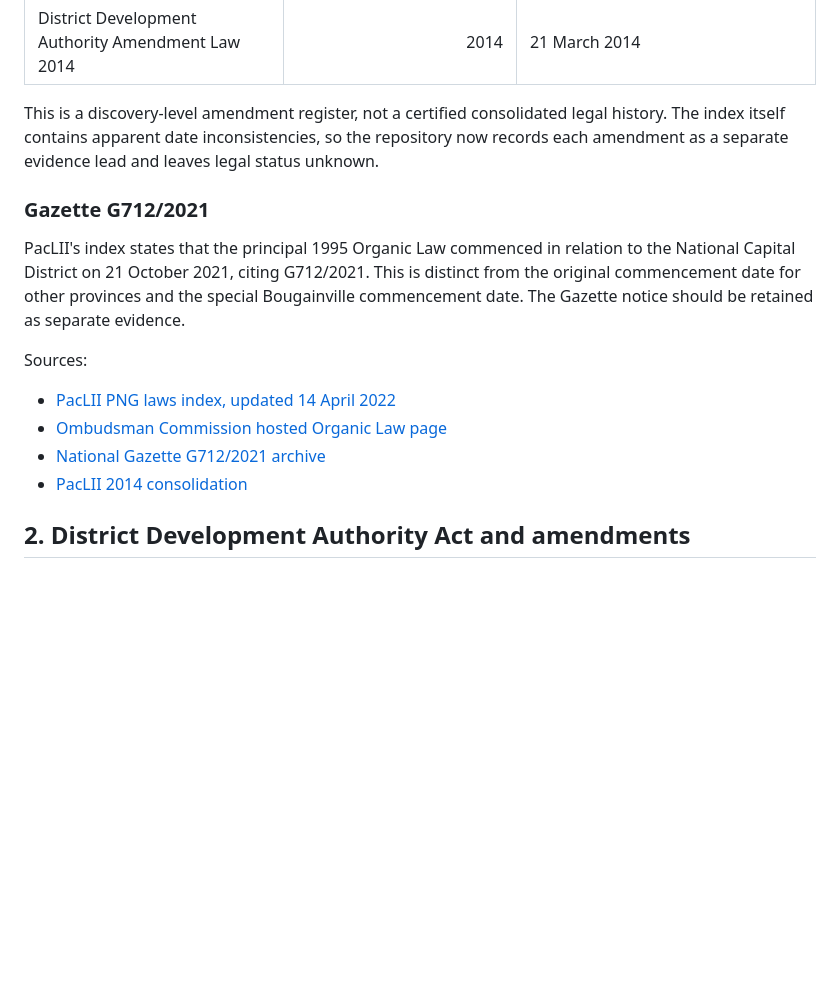
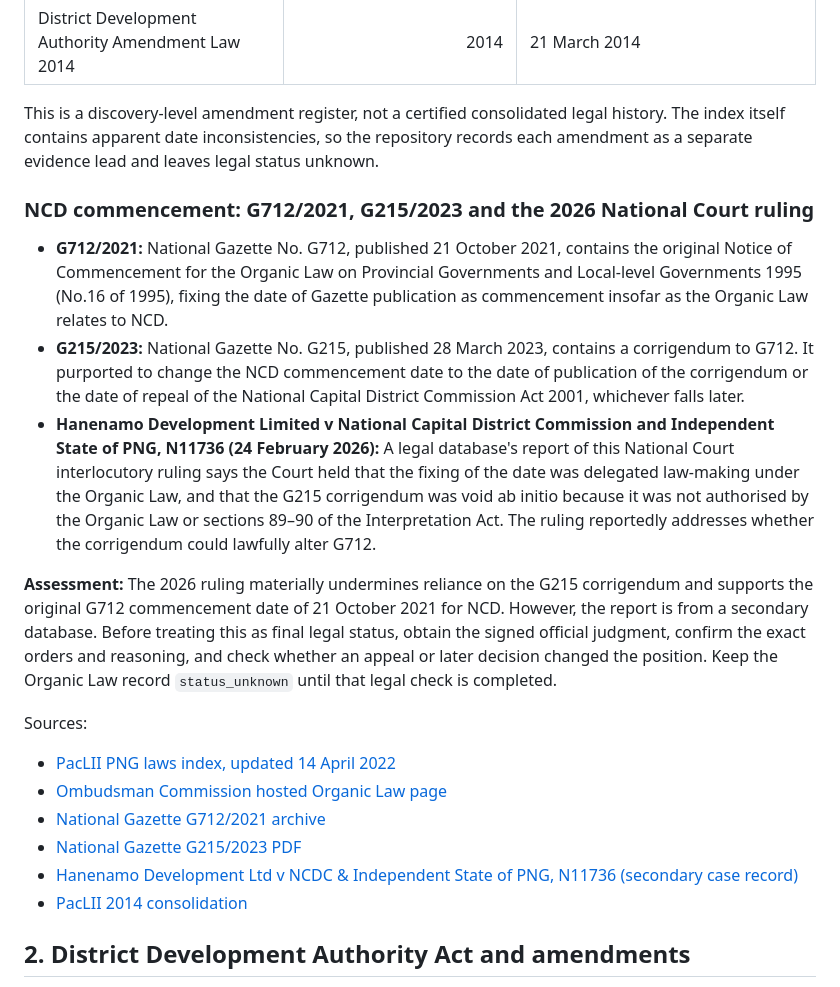
Before and after one commit to JennyJoshua/png-legal-library, a Markdown page: docs/png-national-legislation-inventory.md, the part around one of its changes. GitHub-like rendering; blank space fills up the shorter version.

```diff
--- a/docs/png-national-legislation-inventory.md
+++ b/docs/png-national-legislation-inventory.md
@@ -48,16 +49,22 @@ The index provides the following amendment chain. Dates and numbers below are tr
 | Amendment No.12 Law 2008 | 2008 | Section-specific deemed dates spanning 2004, 2008 and 2009 |
 | District Development Authority Amendment Law 2014 | 2014 | 21 March 2014 |
 
-This is a discovery-level amendment register, not a certified consolidated legal history. The index itself contains apparent date inconsistencies, so the repository now records each amendment as a separate evidence lead and leaves legal status unknown.
+This is a discovery-level amendment register, not a certified consolidated legal history. The index itself contains apparent date inconsistencies, so the repository records each amendment as a separate evidence lead and leaves legal status unknown.
 
-### Gazette G712/2021
+### NCD commencement: G712/2021, G215/2023 and the 2026 National Court ruling
 
-PacLII's index states that the principal 1995 Organic Law commenced in relation to the National Capital District on 21 October 2021, citing G712/2021. This is distinct from the original commencement date for other provinces and the special Bougainville commencement date. The Gazette notice should be retained as separate evidence.
+- **G712/2021:** National Gazette No. G712, published 21 October 2021, contains the original Notice of Commencement for the Organic Law on Provincial Governments and Local-level Governments 1995 (No.16 of 1995), fixing the date of Gazette publication as commencement insofar as the Organic Law relates to NCD.
+- **G215/2023:** National Gazette No. G215, published 28 March 2023, contains a corrigendum to G712. It purported to change the NCD commencement date to the date of publication of the corrigendum or the date of repeal of the National Capital District Commission Act 2001, whichever falls later.
+- **Hanenamo Development Limited v National Capital District Commission and Independent State of PNG, N11736 (24 February 2026):** A legal database's report of this National Court interlocutory ruling says the Court held that the fixing of the date was delegated law-making under the Organic Law, and that the G215 corrigendum was void ab initio because it was not authorised by the Organic Law or sections 89–90 of the Interpretation Act. The ruling reportedly addresses whether the corrigendum could lawfully alter G712.
+
+**Assessment:** The 2026 ruling materially undermines reliance on the G215 corrigendum and supports the original G712 commencement date of 21 October 2021 for NCD. However, the report is from a secondary database. Before treating this as final legal status, obtain the signed official judgment, confirm the exact orders and reasoning, and check whether an appeal or later decision changed the position. Keep the Organic Law record `status_unknown` until that legal check is completed.
 
 Sources:
 - [PacLII PNG laws index, updated 14 April 2022](https://www.paclii.org/pg/indices/legis/pnglaws-april2022.pdf)
 - [Ombudsman Commission hosted Organic Law page](https://www.ombudsman.gov.pg/legislation/organic-law-on-provincial-governments-llgs/)
 - [National Gazette G712/2021 archive](https://pngiportal.org/directory/national-gazette-g680-720-2021)
+- [National Gazette G215/2023 PDF](https://downloads.pngiportal.org.s3.amazonaws.com/NG2023_G181_231/NG2023_G181_231.pdf)
+- [Hanenamo Development Ltd v NCDC & Independent State of PNG, N11736 (secondary case record)](https://vlex.com/vid/hanenamo-development-limited-v-1118871987)
 - [PacLII 2014 consolidation](https://www.paclii.org/pg/legis/consol_act/olopgalg2014616.pdf)
 
 ## 2. District Development Authority Act and amendments
```
Also changed, not shown: other parts of docs/png-national-legislation-inventory.md (+19 -16 lines).
